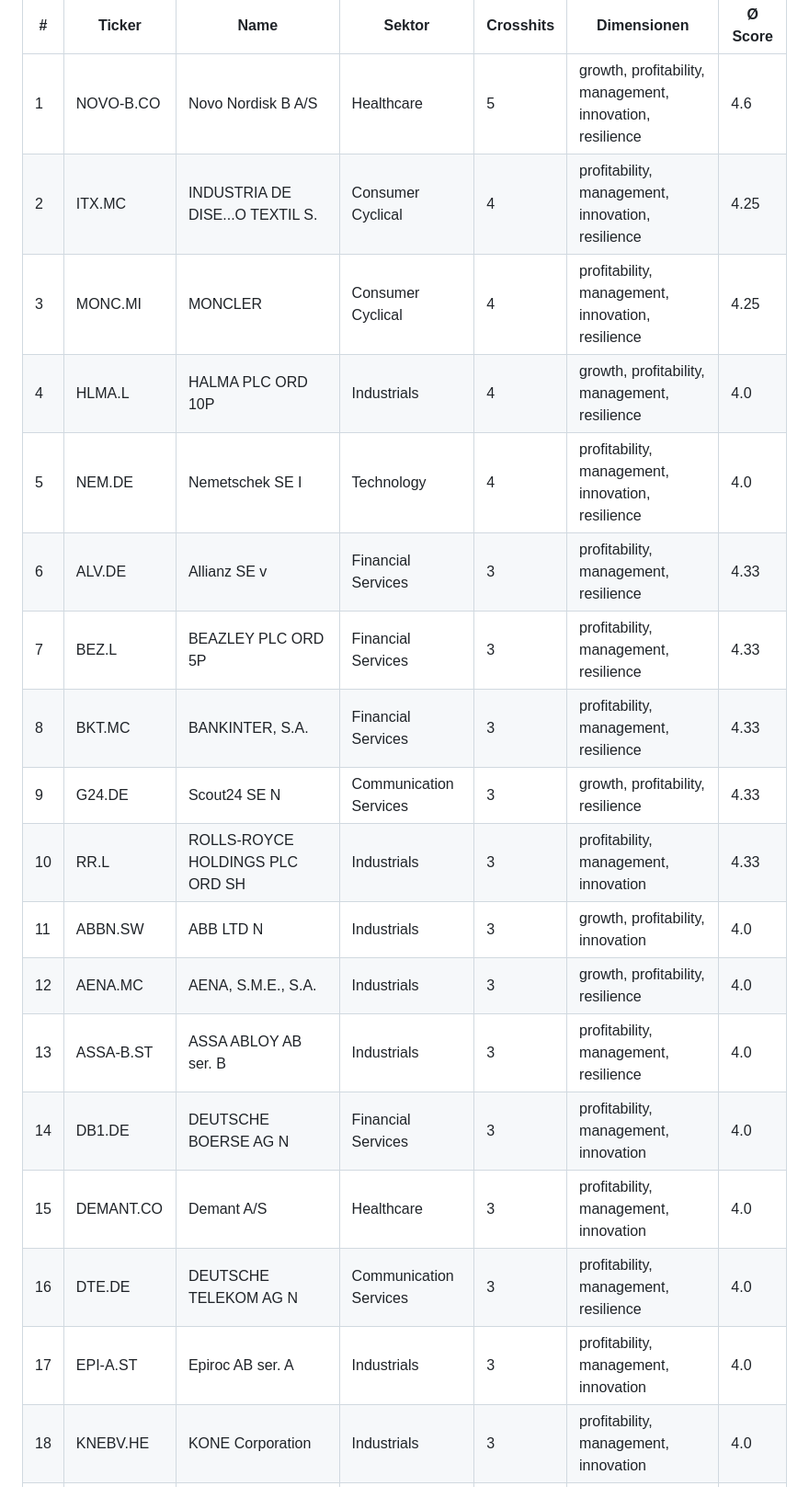
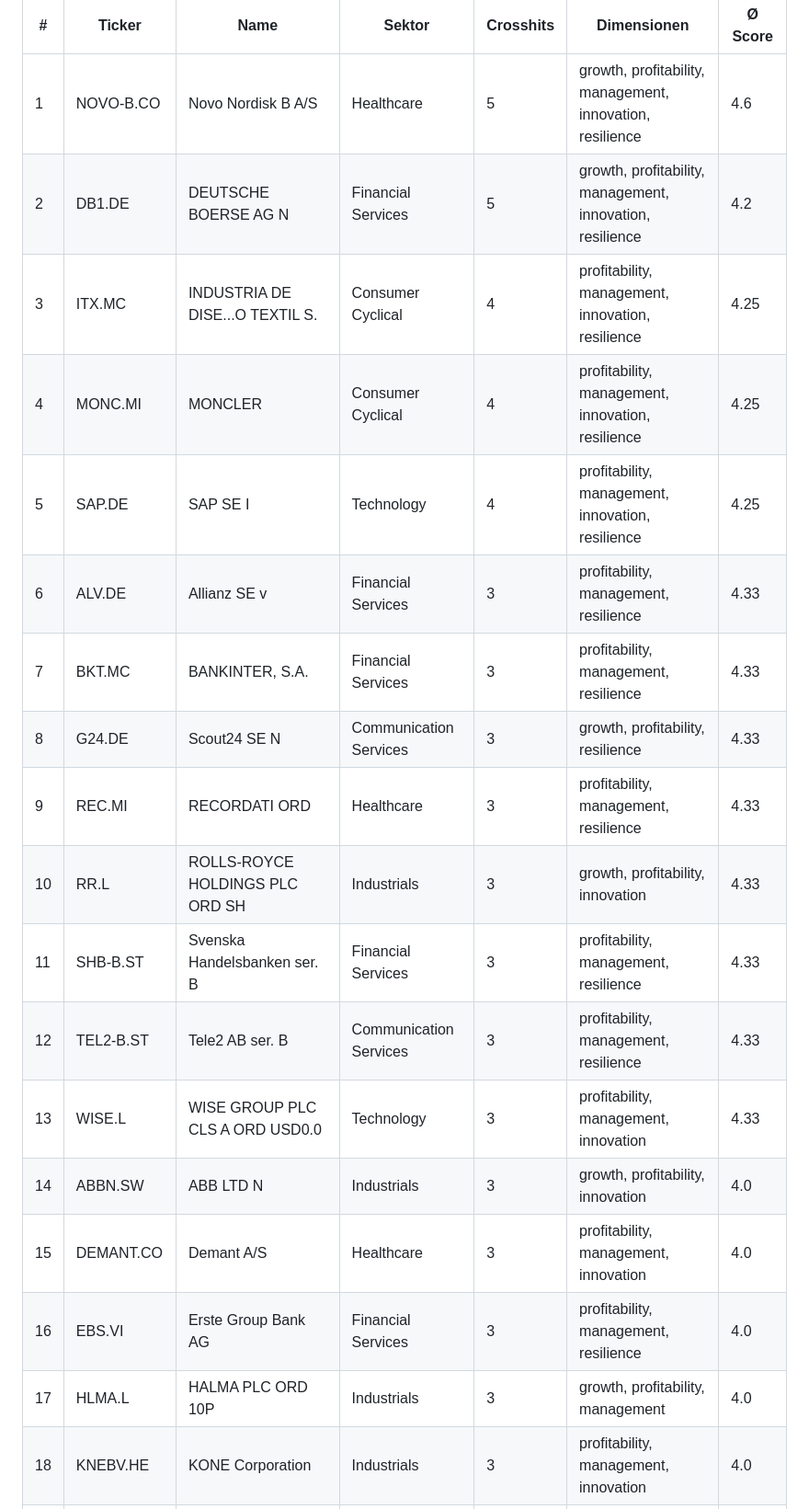
Before and after one commit to stnmllr/fisherscreen, a Markdown page: output/Universum/2026-05-Crosshits.md, the part around one of its changes. Shown at 92% size. GitHub-like rendering.

```diff
--- a/output/Universum/2026-05-Crosshits.md
+++ b/output/Universum/2026-05-Crosshits.md
@@ -5,20 +5,20 @@
 | # | Ticker | Name | Sektor | Crosshits | Dimensionen | Ø Score |
 |---|---|---|---|---|---|---|
 | 1 | NOVO-B.CO | Novo Nordisk B A/S | Healthcare | 5 | growth, profitability, management, innovation, resilience | 4.6 |
-| 2 | ITX.MC | INDUSTRIA DE DISE...O TEXTIL S. | Consumer Cyclical | 4 | profitability, management, innovation, resilience | 4.25 |
-| 3 | MONC.MI | MONCLER | Consumer Cyclical | 4 | profitability, management, innovation, resilience | 4.25 |
-| 4 | HLMA.L | HALMA PLC ORD 10P | Industrials | 4 | growth, profitability, management, resilience | 4.0 |
-| 5 | NEM.DE | Nemetschek SE                 I | Technology | 4 | profitability, management, innovation, resilience | 4.0 |
+| 2 | DB1.DE | DEUTSCHE BOERSE AG            N | Financial Services | 5 | growth, profitability, management, innovation, resilience | 4.2 |
+| 3 | ITX.MC | INDUSTRIA DE DISE...O TEXTIL S. | Consumer Cyclical | 4 | profitability, management, innovation, resilience | 4.25 |
+| 4 | MONC.MI | MONCLER | Consumer Cyclical | 4 | profitability, management, innovation, resilience | 4.25 |
+| 5 | SAP.DE | SAP SE                        I | Technology | 4 | profitability, management, innovation, resilience | 4.25 |
 | 6 | ALV.DE | Allianz SE                    v | Financial Services | 3 | profitability, management, resilience | 4.33 |
-| 7 | BEZ.L | BEAZLEY PLC ORD 5P | Financial Services | 3 | profitability, management, resilience | 4.33 |
-| 8 | BKT.MC | BANKINTER, S.A. | Financial Services | 3 | profitability, management, resilience | 4.33 |
-| 9 | G24.DE | Scout24 SE                    N | Communication Services | 3 | growth, profitability, resilience | 4.33 |
-| 10 | RR.L | ROLLS-ROYCE HOLDINGS PLC ORD SH | Industrials | 3 | profitability, management, innovation | 4.33 |
-| 11 | ABBN.SW | ABB LTD N | Industrials | 3 | growth, profitability, innovation | 4.0 |
-| 12 | AENA.MC | AENA, S.M.E., S.A. | Industrials | 3 | growth, profitability, resilience | 4.0 |
-| 13 | ASSA-B.ST | ASSA ABLOY AB ser. B | Industrials | 3 | profitability, management, resilience | 4.0 |
-| 14 | DB1.DE | DEUTSCHE BOERSE AG            N | Financial Services | 3 | profitability, management, innovation | 4.0 |
+| 7 | BKT.MC | BANKINTER, S.A. | Financial Services | 3 | profitability, management, resilience | 4.33 |
+| 8 | G24.DE | Scout24 SE                    N | Communication Services | 3 | growth, profitability, resilience | 4.33 |
+| 9 | REC.MI | RECORDATI ORD | Healthcare | 3 | profitability, management, resilience | 4.33 |
+| 10 | RR.L | ROLLS-ROYCE HOLDINGS PLC ORD SH | Industrials | 3 | growth, profitability, innovation | 4.33 |
+| 11 | SHB-B.ST | Svenska Handelsbanken ser. B | Financial Services | 3 | profitability, management, resilience | 4.33 |
+| 12 | TEL2-B.ST | Tele2 AB ser. B | Communication Services | 3 | profitability, management, resilience | 4.33 |
+| 13 | WISE.L | WISE GROUP PLC CLS A ORD USD0.0 | Technology | 3 | profitability, management, innovation | 4.33 |
+| 14 | ABBN.SW | ABB LTD N | Industrials | 3 | growth, profitability, innovation | 4.0 |
 | 15 | DEMANT.CO | Demant A/S | Healthcare | 3 | profitability, management, innovation | 4.0 |
-| 16 | DTE.DE | DEUTSCHE TELEKOM AG           N | Communication Services | 3 | profitability, management, resilience | 4.0 |
-| 17 | EPI-A.ST | Epiroc AB ser. A | Industrials | 3 | profitability, management, innovation | 4.0 |
+| 16 | EBS.VI | Erste Group Bank AG | Financial Services | 3 | profitability, management, resilience | 4.0 |
+| 17 | HLMA.L | HALMA PLC ORD 10P | Industrials | 3 | growth, profitability, management | 4.0 |
 | 18 | KNEBV.HE | KONE Corporation | Industrials | 3 | profitability, management, innovation | 4.0 |
```
Also changed, not shown: other parts of output/Universum/2026-05-Crosshits.md (+30 -22 lines).
